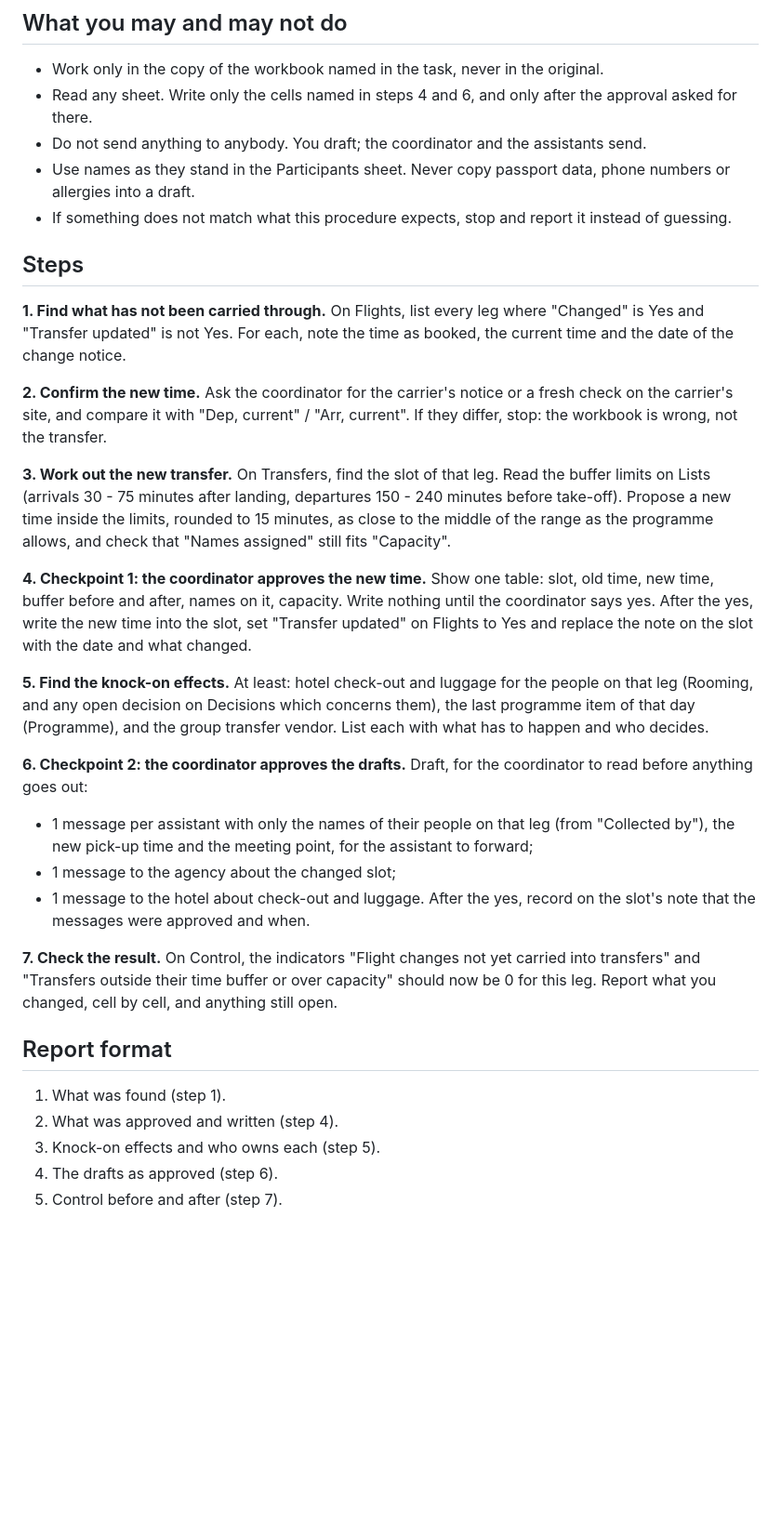
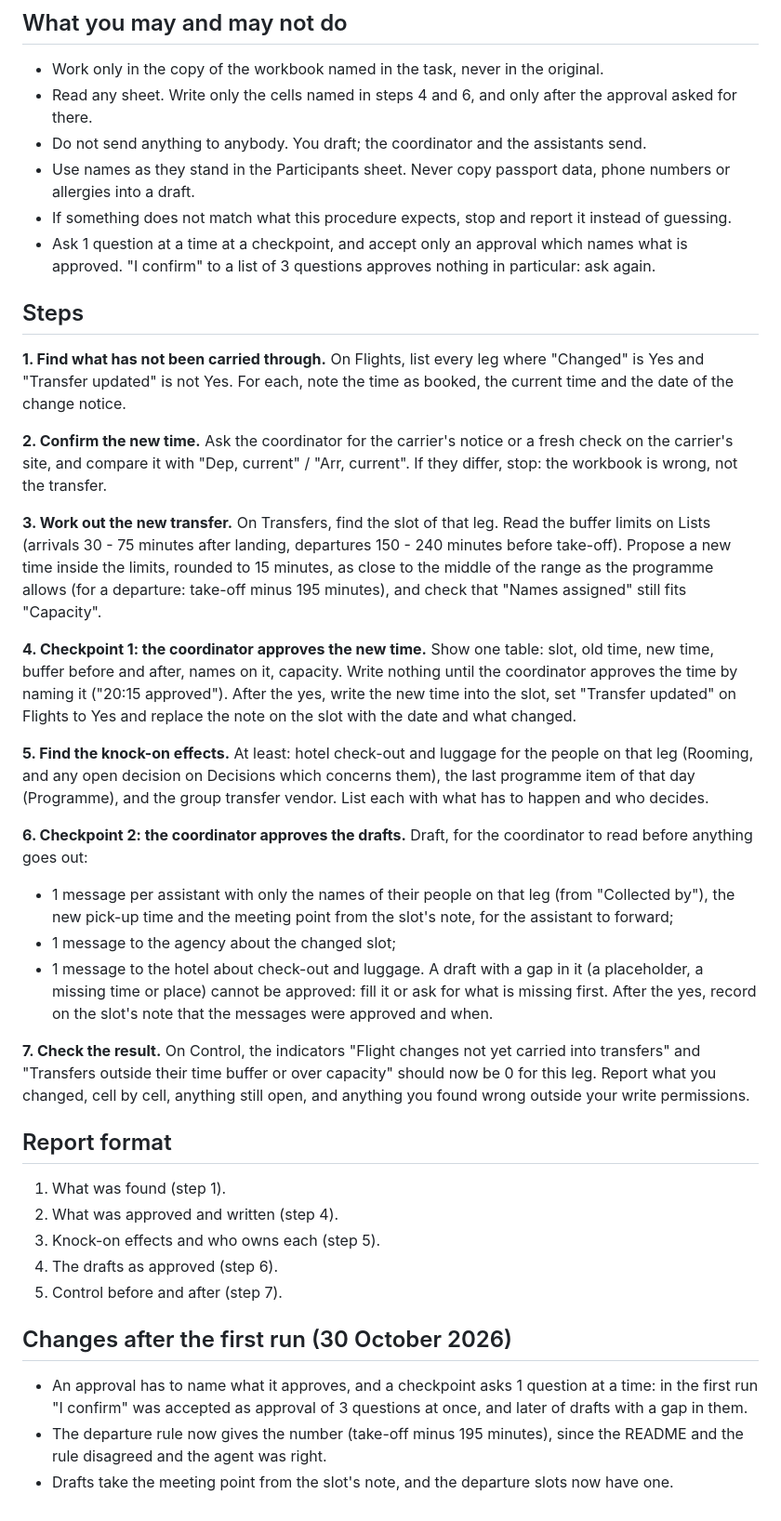
Before and after one commit to tikaramov99-pixel/portfolio-scripts, a Markdown page: 03-agent-playbook/PLAYBOOK_2.md, the part around the change. Shown at 93% size. Rendered like a GitHub page; blank space fills up the shorter version.

```diff
--- a/03-agent-playbook/PLAYBOOK_2.md
+++ b/03-agent-playbook/PLAYBOOK_2.md
@@ -9,6 +9,7 @@ Instructions for an AI agent connected to the offsite control workbook (Google S
 - Do not send anything to anybody. You draft; the coordinator and the assistants send.
 - Use names as they stand in the Participants sheet. Never copy passport data, phone numbers or allergies into a draft.
 - If something does not match what this procedure expects, stop and report it instead of guessing.
+- Ask 1 question at a time at a checkpoint, and accept only an approval which names what is approved. "I confirm" to a list of 3 questions approves nothing in particular: ask again.
 
 ## Steps
 
@@ -19,23 +20,23 @@ On Flights, list every leg where "Changed" is Yes and "Transfer updated" is not
 Ask the coordinator for the carrier's notice or a fresh check on the carrier's site, and compare it with "Dep, current" / "Arr, current". If they differ, stop: the workbook is wrong, not the transfer.
 
 **3. Work out the new transfer.**
-On Transfers, find the slot of that leg. Read the buffer limits on Lists (arrivals 30 - 75 minutes after landing, departures 150 - 240 minutes before take-off). Propose a new time inside the limits, rounded to 15 minutes, as close to the middle of the range as the programme allows, and check that "Names assigned" still fits "Capacity".
+On Transfers, find the slot of that leg. Read the buffer limits on Lists (arrivals 30 - 75 minutes after landing, departures 150 - 240 minutes before take-off). Propose a new time inside the limits, rounded to 15 minutes, as close to the middle of the range as the programme allows (for a departure: take-off minus 195 minutes), and check that "Names assigned" still fits "Capacity".
 
 **4. Checkpoint 1: the coordinator approves the new time.**
-Show one table: slot, old time, new time, buffer before and after, names on it, capacity. Write nothing until the coordinator says yes. After the yes, write the new time into the slot, set "Transfer updated" on Flights to Yes and replace the note on the slot with the date and what changed.
+Show one table: slot, old time, new time, buffer before and after, names on it, capacity. Write nothing until the coordinator approves the time by naming it ("20:15 approved"). After the yes, write the new time into the slot, set "Transfer updated" on Flights to Yes and replace the note on the slot with the date and what changed.
 
 **5. Find the knock-on effects.**
 At least: hotel check-out and luggage for the people on that leg (Rooming, and any open decision on Decisions which concerns them), the last programme item of that day (Programme), and the group transfer vendor. List each with what has to happen and who decides.
 
 **6. Checkpoint 2: the coordinator approves the drafts.**
 Draft, for the coordinator to read before anything goes out:
-- 1 message per assistant with only the names of their people on that leg (from "Collected by"), the new pick-up time and the meeting point, for the assistant to forward;
+- 1 message per assistant with only the names of their people on that leg (from "Collected by"), the new pick-up time and the meeting point from the slot's note, for the assistant to forward;
 - 1 message to the agency about the changed slot;
 - 1 message to the hotel about check-out and luggage.
-After the yes, record on the slot's note that the messages were approved and when.
+A draft with a gap in it (a placeholder, a missing time or place) cannot be approved: fill it or ask for what is missing first. After the yes, record on the slot's note that the messages were approved and when.
 
 **7. Check the result.**
-On Control, the indicators "Flight changes not yet carried into transfers" and "Transfers outside their time buffer or over capacity" should now be 0 for this leg. Report what you changed, cell by cell, and anything still open.
+On Control, the indicators "Flight changes not yet carried into transfers" and "Transfers outside their time buffer or over capacity" should now be 0 for this leg. Report what you changed, cell by cell, anything still open, and anything you found wrong outside your write permissions.
 
 ## Report format
 
@@ -44,3 +45,9 @@ On Control, the indicators "Flight changes not yet carried into transfers" and "
 3. Knock-on effects and who owns each (step 5).
 4. The drafts as approved (step 6).
 5. Control before and after (step 7).
+
+## Changes after the first run (30 October 2026)
+
+- An approval has to name what it approves, and a checkpoint asks 1 question at a time: in the first run "I confirm" was accepted as approval of 3 questions at once, and later of drafts with a gap in them.
+- The departure rule now gives the number (take-off minus 195 minutes), since the README and the rule disagreed and the agent was right.
+- Drafts take the meeting point from the slot's note, and the departure slots now have one.
```
Also changed, not shown: 03-agent-playbook/README.md (+20 -4 lines), README.md (+5 -2 lines), 03-agent-playbook/images/control-after.png (added), 03-agent-playbook/images/control-before.png (added).
